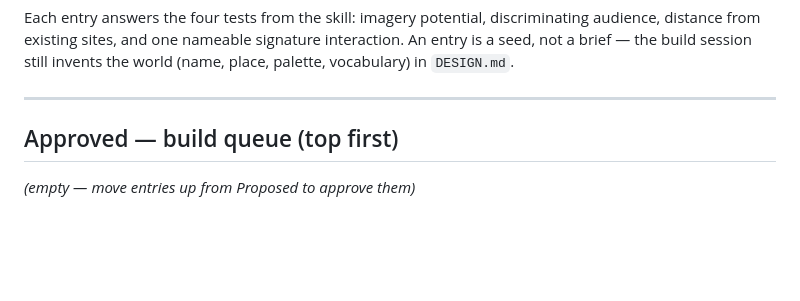
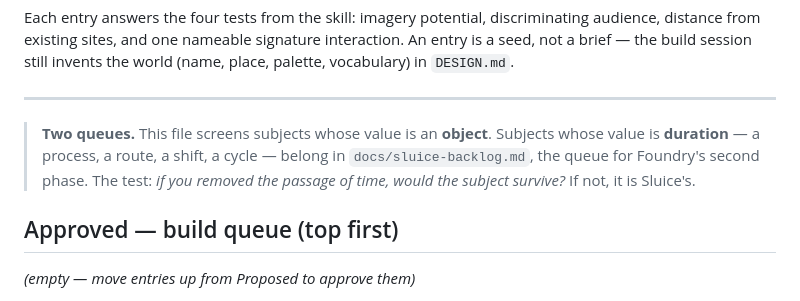
Before and after one commit to vinceang/foundry, a Markdown page: docs/foundry-backlog.md, the part around the change. GitHub-like rendering; blank space fills up the shorter version.

```diff
--- a/docs/foundry-backlog.md
+++ b/docs/foundry-backlog.md
@@ -21,6 +21,12 @@ signature interaction. An entry is a seed, not a brief — the build session
 still invents the world (name, place, palette, vocabulary) in `DESIGN.md`.
 
 ---
+
+> **Two queues.** This file screens subjects whose value is an **object**.
+> Subjects whose value is **duration** — a process, a route, a shift, a cycle —
+> belong in `docs/sluice-backlog.md`, the queue for Foundry's second phase. The
+> test: *if you removed the passage of time, would the subject survive?* If not,
+> it is Sluice's.
 
 ## Approved — build queue (top first)
 
```
Also changed, not shown: docs/sluice-backlog.md (added, +100 -0 lines).
